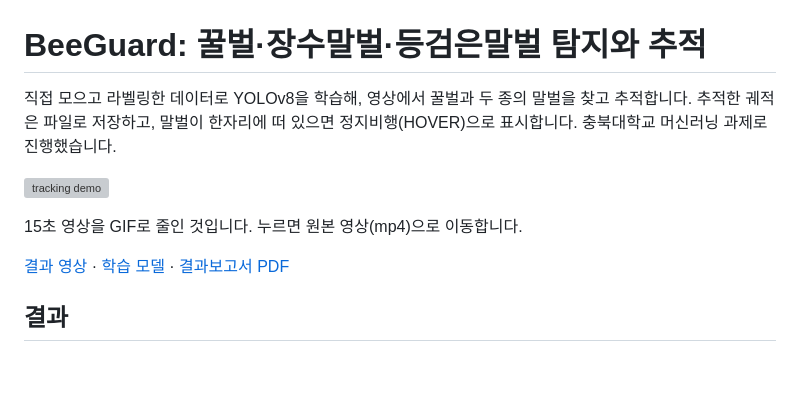
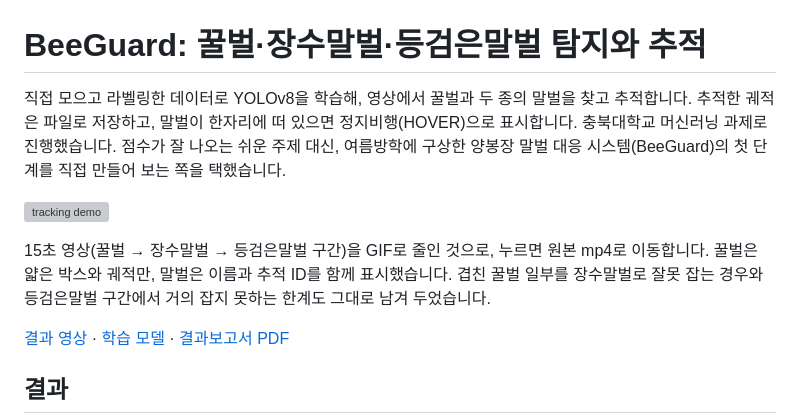
Before and after one commit to djkdb/beeguard-hornet-tracker, a Markdown page: README.md, the part around the change. Drawn GitHub-style; blank space fills up the shorter version; grey boxes are pictures that could not be loaded.

```diff
--- a/README.md
+++ b/README.md
@@ -1,10 +1,10 @@
 # BeeGuard: 꿀벌·장수말벌·등검은말벌 탐지와 추적
 
-직접 모으고 라벨링한 데이터로 YOLOv8을 학습해, 영상에서 꿀벌과 두 종의 말벌을 찾고 추적합니다. 추적한 궤적은 파일로 저장하고, 말벌이 한자리에 떠 있으면 정지비행(HOVER)으로 표시합니다. 충북대학교 머신러닝 과제로 진행했습니다.
+직접 모으고 라벨링한 데이터로 YOLOv8을 학습해, 영상에서 꿀벌과 두 종의 말벌을 찾고 추적합니다. 추적한 궤적은 파일로 저장하고, 말벌이 한자리에 떠 있으면 정지비행(HOVER)으로 표시합니다. 충북대학교 머신러닝 과제로 진행했습니다. 점수가 잘 나오는 쉬운 주제 대신, 여름방학에 구상한 양봉장 말벌 대응 시스템(BeeGuard)의 첫 단계를 직접 만들어 보는 쪽을 택했습니다.
 
 [![tracking demo](results/demo.gif)](videos/beeguard_tracking.mp4)
 
-15초 영상을 GIF로 줄인 것입니다. 누르면 원본 영상(mp4)으로 이동합니다.
+15초 영상(꿀벌 → 장수말벌 → 등검은말벌 구간)을 GIF로 줄인 것으로, 누르면 원본 mp4로 이동합니다. 꿀벌은 얇은 박스와 궤적만, 말벌은 이름과 추적 ID를 함께 표시했습니다. 겹친 꿀벌 일부를 장수말벌로 잘못 잡는 경우와 등검은말벌 구간에서 거의 잡지 못하는 한계도 그대로 남겨 두었습니다.
 
 [결과 영상](videos/beeguard_tracking.mp4) · [학습 모델](models/best.pt) · [결과보고서 PDF](report/result_report.pdf)
 
```
Also changed, not shown: report/report_draft.md (+6 -2 lines), results/tracking_frames.jpg, 5 other files.
